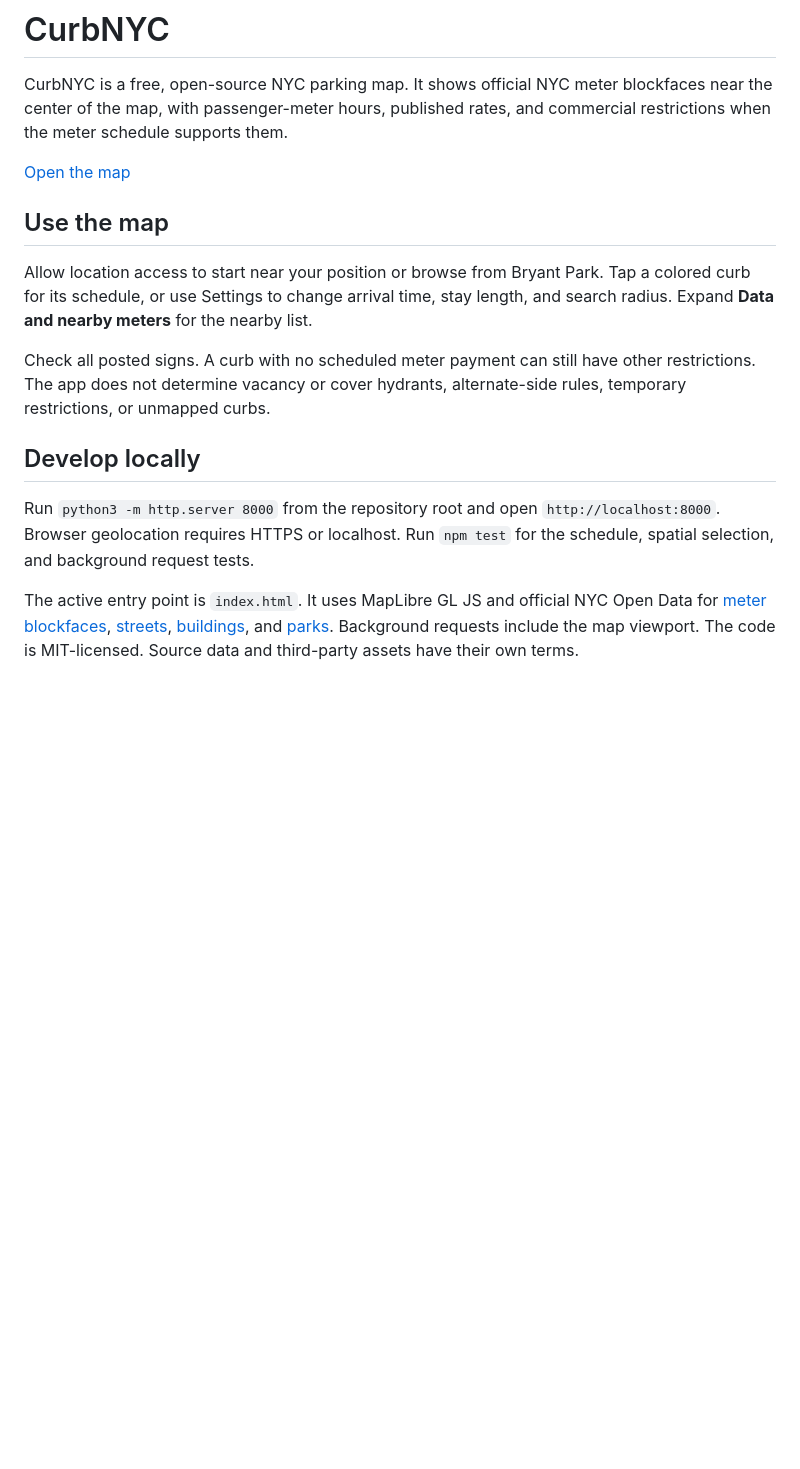
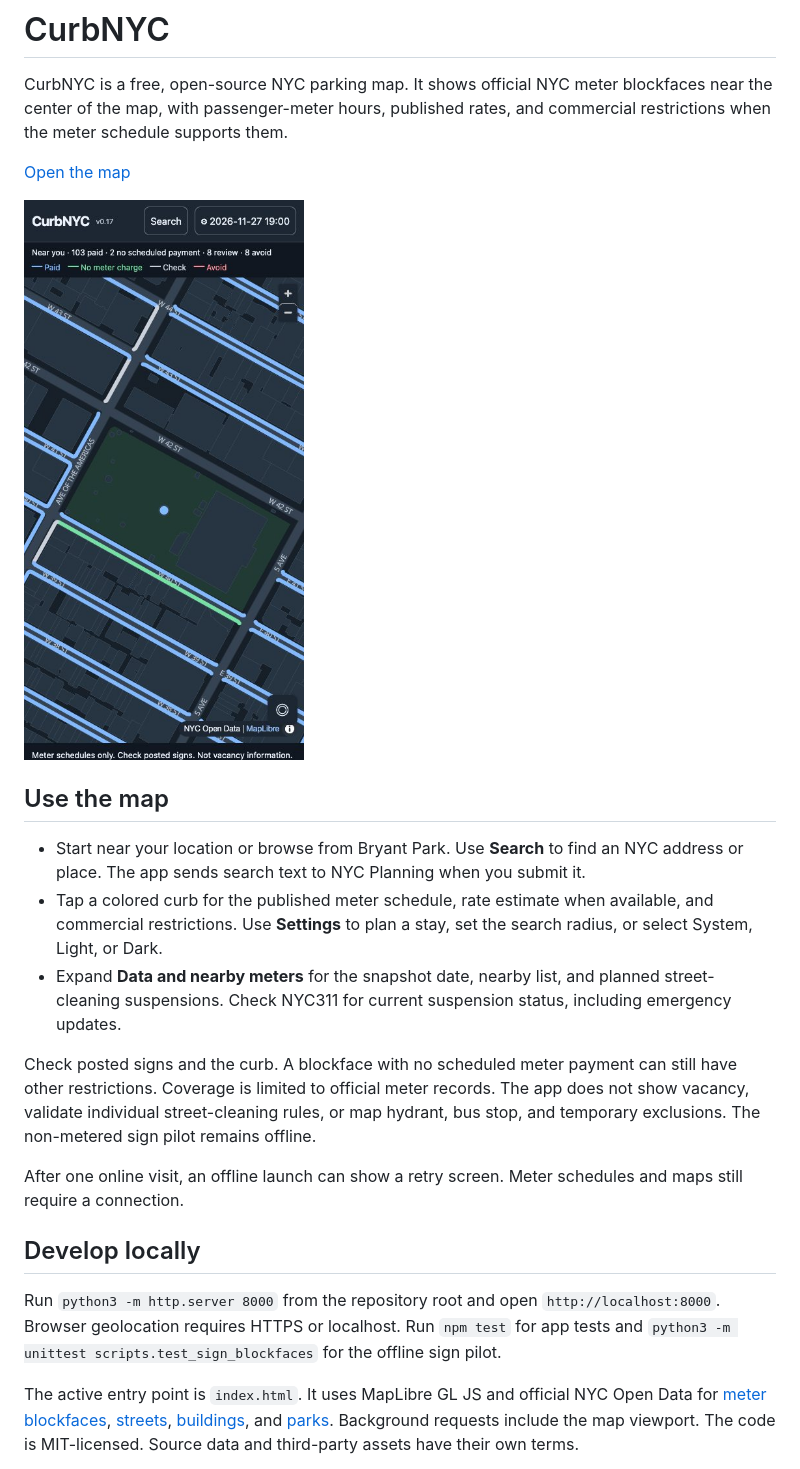
Before and after one commit to chrisgaun/curbnyc, a Markdown page: README.md, the part around one of its changes. Rendered like a GitHub page; pictures changed too: docs/images/curbnyc-dark.jpg (added); blank space fills up the shorter version.

Commit message:
Add dark mode and refresh the CurbNYC README

```diff
--- a/README.md
+++ b/README.md
@@ -4,15 +4,21 @@ CurbNYC is a free, open-source NYC parking map. It shows official NYC meter bloc
 
 [Open the map](https://chrisgaun.github.io/curbnyc/)
 
+<img src="docs/images/curbnyc-dark.jpg" alt="CurbNYC in dark mode on a phone-width screen, showing colored meter blockfaces around Bryant Park" width="350">
+
 ## Use the map
 
-Allow location access to start near your position or browse from Bryant Park. Tap a colored curb for its schedule, or use Settings to change arrival time, stay length, and search radius. Expand **Data and nearby meters** for the nearby list.
+- Start near your location or browse from Bryant Park. Use **Search** to find an NYC address or place. The app sends search text to NYC Planning when you submit it.
+- Tap a colored curb for the published meter schedule, rate estimate when available, and commercial restrictions. Use **Settings** to plan a stay, set the search radius, or select System, Light, or Dark.
+- Expand **Data and nearby meters** for the snapshot date, nearby list, and planned street-cleaning suspensions. Check NYC311 for current suspension status, including emergency updates.
 
-Check all posted signs. A curb with no scheduled meter payment can still have other restrictions. The app does not determine vacancy or cover hydrants, alternate-side rules, temporary restrictions, or unmapped curbs.
+Check posted signs and the curb. A blockface with no scheduled meter payment can still have other restrictions. Coverage is limited to official meter records. The app does not show vacancy, validate individual street-cleaning rules, or map hydrant, bus stop, and temporary exclusions. The non-metered sign pilot remains offline.
+
+After one online visit, an offline launch can show a retry screen. Meter schedules and maps still require a connection.
 
 ## Develop locally
 
-Run `python3 -m http.server 8000` from the repository root and open `http://localhost:8000`. Browser geolocation requires HTTPS or localhost. Run `npm test` for the schedule, spatial selection, and background request tests.
+Run `python3 -m http.server 8000` from the repository root and open `http://localhost:8000`. Browser geolocation requires HTTPS or localhost. Run `npm test` for app tests and `python3 -m unittest scripts.test_sign_blockfaces` for the offline sign pilot.
 
 The active entry point is `index.html`. It uses MapLibre GL JS and official NYC Open Data for [meter blockfaces](https://data.cityofnewyork.us/d/e7yp-wx55), [streets](https://data.cityofnewyork.us/d/inkn-q76z), [buildings](https://data.cityofnewyork.us/d/5zhs-2jue), and [parks](https://data.cityofnewyork.us/d/y6ja-fw4f). Background requests include the map viewport. The code is MIT-licensed. Source data and third-party assets have their own terms.
 
```
Also changed, not shown: other parts of README.md (+8 -1 lines), 7 other files.
